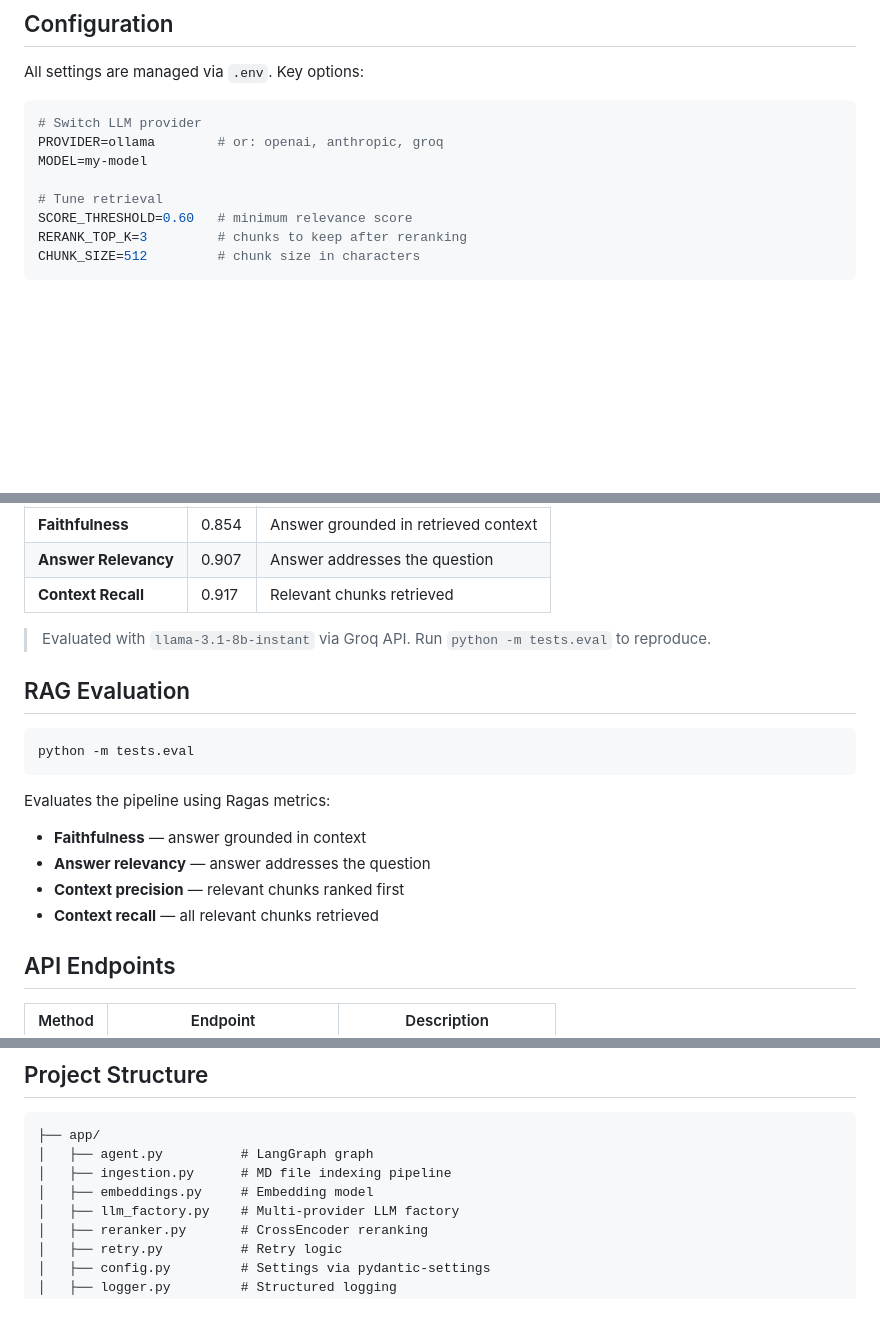
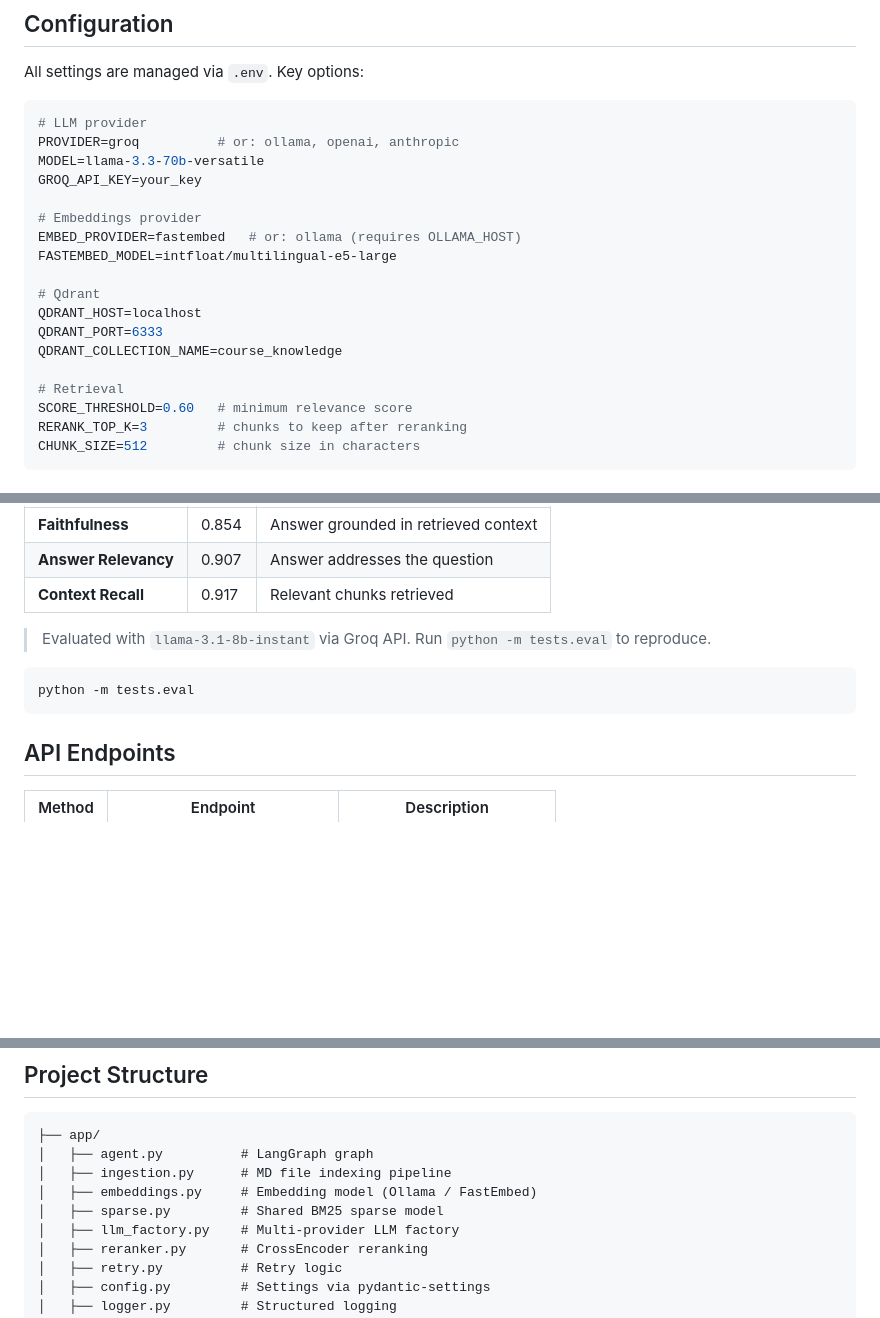
Before and after one commit to khvandima/ai-docs-assistant, a Markdown page: README.md, 3 parts joined by grey strips. Rendered like a GitHub page; blank space fills up the shorter version.

````diff
--- a/README.md
+++ b/README.md
@@ -92,11 +91,21 @@ docker-compose up --build
 All settings are managed via `.env`. Key options:
 
 ```bash
-# Switch LLM provider
-PROVIDER=ollama        # or: openai, anthropic, groq
-MODEL=my-model
+# LLM provider
+PROVIDER=groq          # or: ollama, openai, anthropic
+MODEL=llama-3.3-70b-versatile
+GROQ_API_KEY=your_key
 
-# Tune retrieval
+# Embeddings provider
+EMBED_PROVIDER=fastembed   # or: ollama (requires OLLAMA_HOST)
+FASTEMBED_MODEL=intfloat/multilingual-e5-large
+
+# Qdrant
+QDRANT_HOST=localhost
+QDRANT_PORT=6333
+QDRANT_COLLECTION_NAME=course_knowledge
+
+# Retrieval
 SCORE_THRESHOLD=0.60   # minimum relevance score
 RERANK_TOP_K=3         # chunks to keep after reranking
 CHUNK_SIZE=512         # chunk size in characters
@@ -130,17 +139,9 @@ Evaluated on 6 questions from real course materials using [Ragas](https://ragas.
 
 > Evaluated with `llama-3.1-8b-instant` via Groq API. Run `python -m tests.eval` to reproduce.
 
-## RAG Evaluation
-
 ```bash
 python -m tests.eval
 ```
-
-Evaluates the pipeline using Ragas metrics:
-- **Faithfulness** — answer grounded in context
-- **Answer relevancy** — answer addresses the question
-- **Context precision** — relevant chunks ranked first
-- **Context recall** — all relevant chunks retrieved
 
 ## API Endpoints
 
@@ -161,7 +162,8 @@ Evaluates the pipeline using Ragas metrics:
 ├── app/
 │   ├── agent.py          # LangGraph graph
 │   ├── ingestion.py      # MD file indexing pipeline
-│   ├── embeddings.py     # Embedding model
+│   ├── embeddings.py     # Embedding model (Ollama / FastEmbed)
+│   ├── sparse.py         # Shared BM25 sparse model
 │   ├── llm_factory.py    # Multi-provider LLM factory
 │   ├── reranker.py       # CrossEncoder reranking
 │   ├── retry.py          # Retry logic
````
Also changed, not shown: other parts of README.md (+10 -11 lines).
